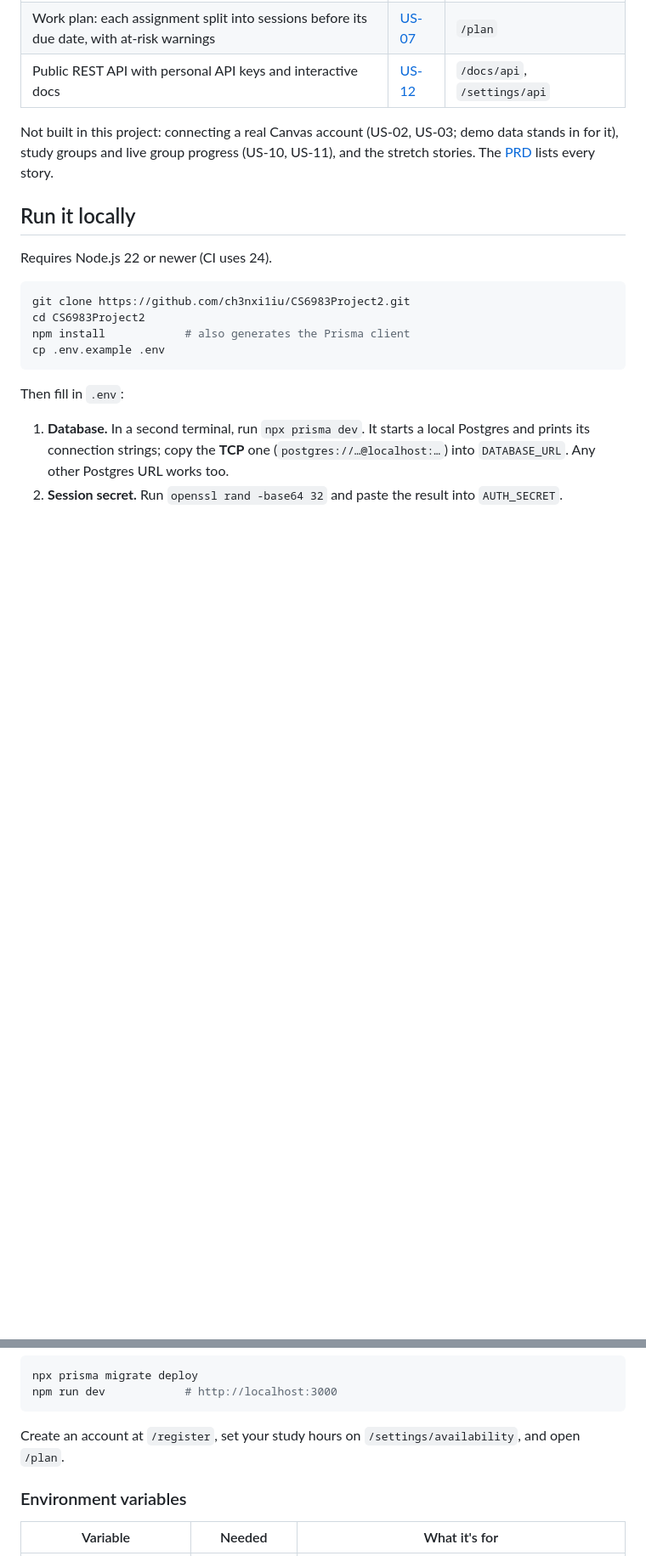
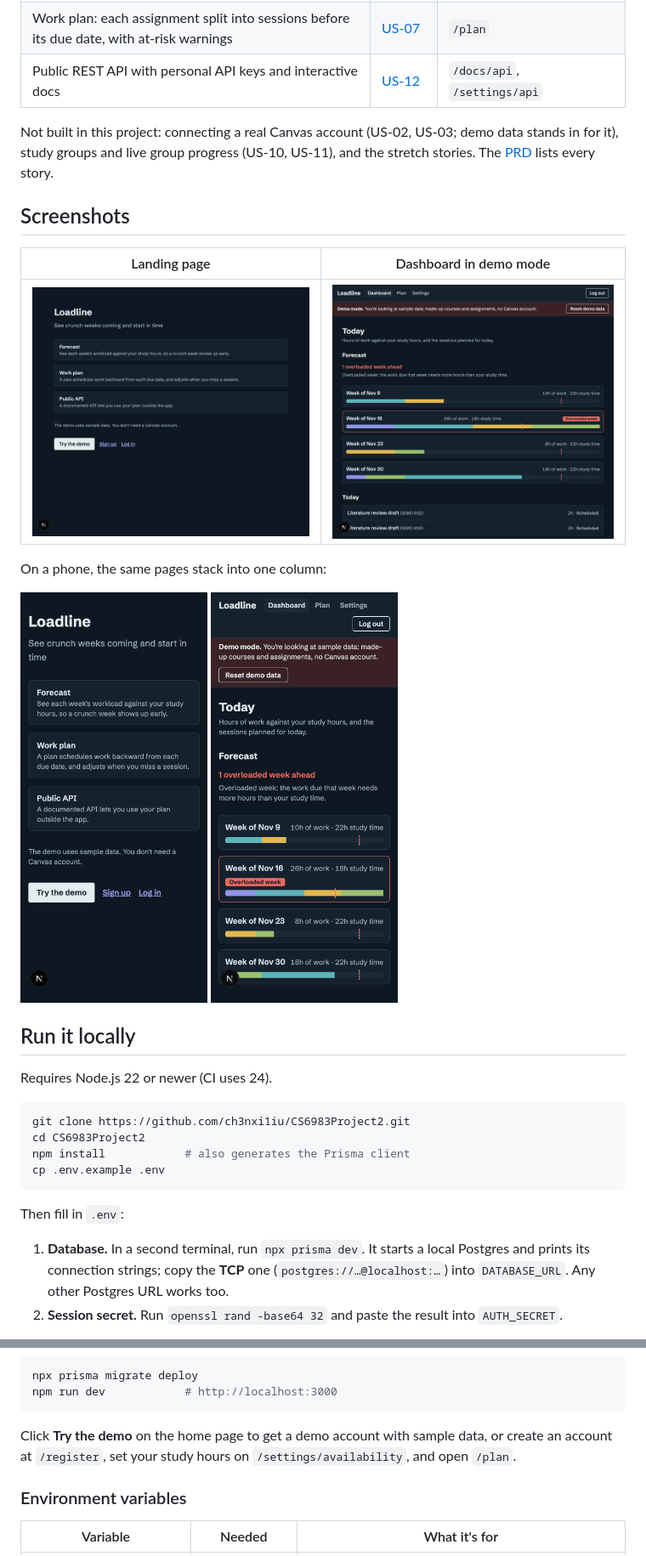
Before and after one commit to ch3nxi1iu/CS6983Project2, a Markdown page: README.md, 2 parts joined by grey strips. Shown at 85% size. Drawn GitHub-style; pictures changed too: docs/screenshots/demo-dashboard-mobile.png (added), docs/screenshots/landing-mobile.png (added); blank space fills up the shorter version.

````diff
--- a/README.md
+++ b/README.md
@@ -25,6 +28,16 @@ Prisma 7 · Vitest + Testing Library · Vercel + Neon.
 Not built in this project: connecting a real Canvas account (US-02, US-03; demo
 data stands in for it), study groups and live group progress (US-10, US-11), and
 the stretch stories. The [PRD](docs/PRD.md) lists every story.
+
+## Screenshots
+
+| Landing page | Dashboard in demo mode |
+|---|---|
+| <img src="docs/screenshots/landing-desktop.png" alt="Landing page with the Forecast, Work plan and Public API features, and the Try the demo, Sign up and Log in buttons" width="420"> | <img src="docs/screenshots/demo-dashboard-desktop.png" alt="Dashboard in demo mode: the demo banner, and a 4-week forecast where the week of Nov 16 is marked Overloaded week (26h of work, 18h study time)" width="420"> |
+
+On a phone, the same pages stack into one column:
+
+<img src="docs/screenshots/landing-mobile.png" alt="Landing page on a phone" width="220"> <img src="docs/screenshots/demo-dashboard-mobile.png" alt="Demo dashboard on a phone" width="220">
 
 ## Run it locally
 
@@ -53,7 +66,8 @@ npx prisma migrate deploy
 npm run dev            # http://localhost:3000
 ```
 
-Create an account at `/register`, set your study hours on
+Click **Try the demo** on the home page to get a demo account with sample
+data, or create an account at `/register`, set your study hours on
 `/settings/availability`, and open `/plan`.
 
 ### Environment variables
````
Also changed, not shown: other parts of README.md (+5 -2 lines), docs/screenshots/demo-dashboard-desktop.png (renamed from screenshots/demo-dashboard-desktop.png), docs/screenshots/landing-desktop.png (renamed from screenshots/landing-desktop.png), screenshots/demo-dashboard-mobile.png (deleted), screenshots/landing-mobile.png (deleted).
